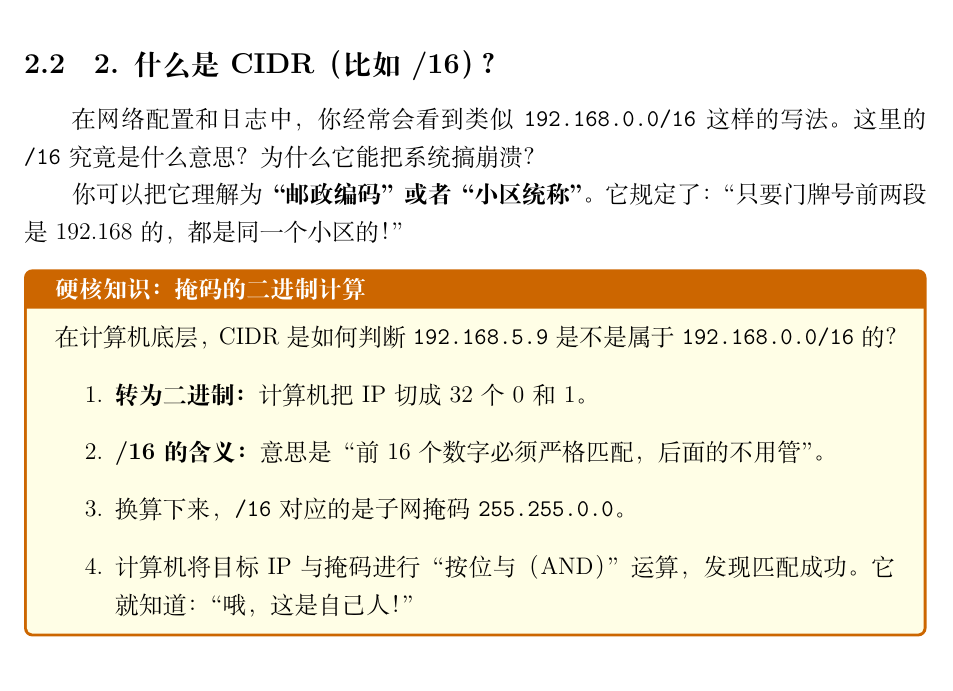
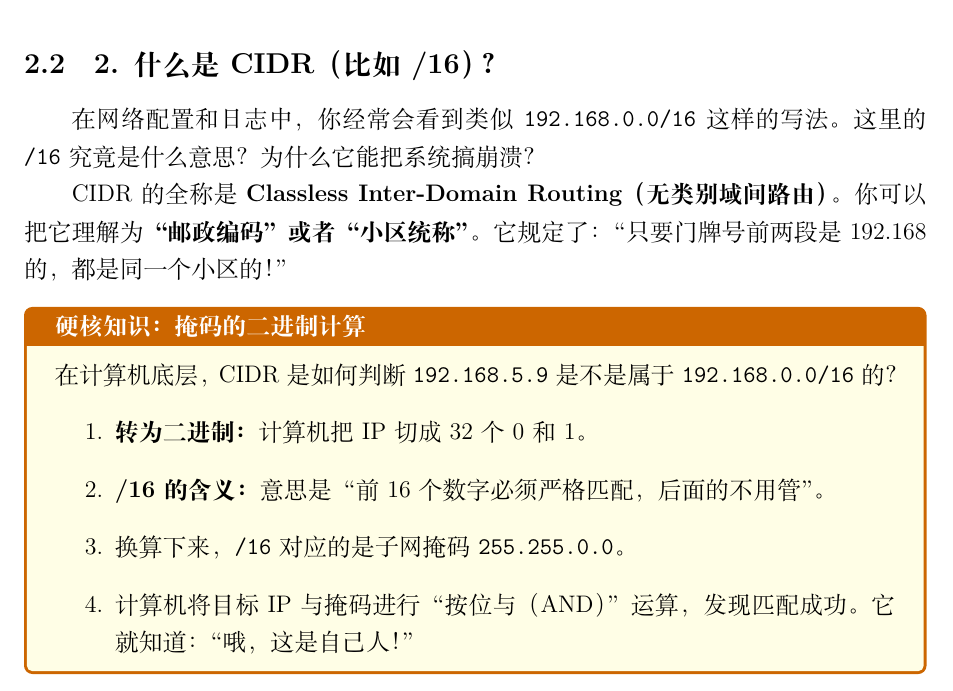
Before and after one commit to Cheems5618/Computer-Network, a LaTeX document (知识库/tex_compile/network_theory.tex): part of page 4 of 11, cut so that both start at the same text. Compiled offline with XeLaTeX.

Commit message:
Add full English name for CIDR

```diff
--- a/知识库/tex_compile/network_theory.tex
+++ b/知识库/tex_compile/network_theory.tex
@@ -100,7 +100,7 @@ IP 地址是设备在网络中的身份证号。在我们这次的案例中，
 在网络配置和日志中，你经常会看到类似 \texttt{192.168.0.0/16} 这样的写法。
 这里的 \texttt{/16} 究竟是什么意思？为什么它能把系统搞崩溃？
 
-你可以把它理解为\textbf{“邮政编码”或者“小区统称”}。
+CIDR 的全称是 \textbf{Classless Inter-Domain Routing（无类别域间路由）}。你可以把它理解为\textbf{“邮政编码”或者“小区统称”}。
 它规定了：“只要门牌号前两段是 192.168 的，都是同一个小区的！”
 
 \begin{tcolorbox}[colback=yellow!10,colframe=orange!80!black,title=硬核知识：掩码的二进制计算,fonttitle=\bfseries]
```
Also changed, not shown: 知识库/tex_compile/network_theory.pdf.
